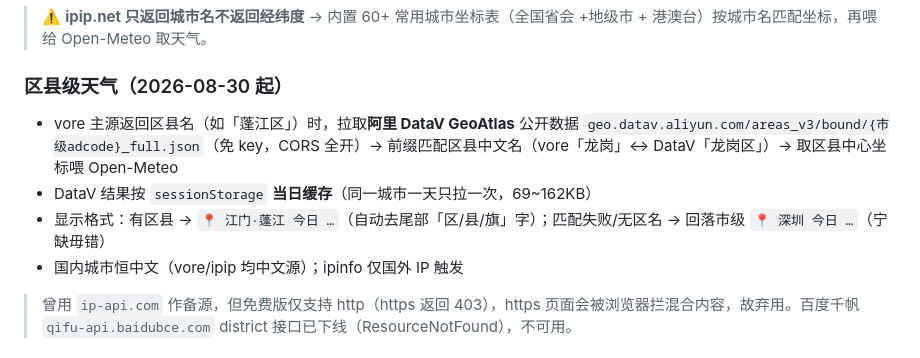
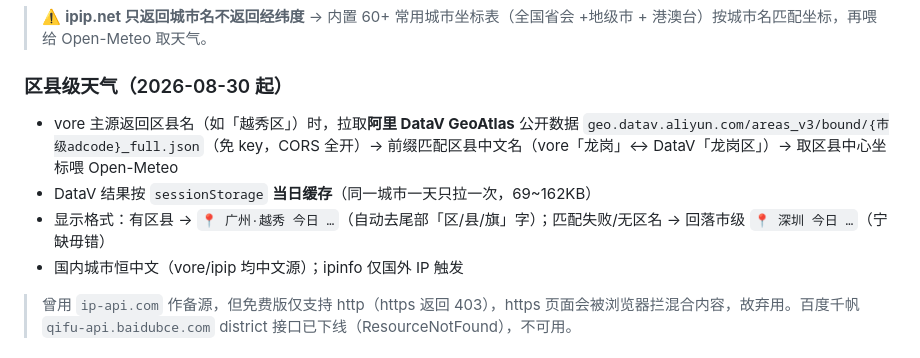
Before and after one commit to homjanon/nav, a Markdown page: README.md, the part around the change. GitHub-like rendering.

Commit message:
Revise district weather data source and display format
Updated district-level weather information to reflect changes in the source data and display format.

```diff
--- a/README.md
+++ b/README.md
@@ -84,9 +84,9 @@
 
 ### 区县级天气（2026-08-30 起）
 
-- vore 主源返回区县名（如「蓬江区」）时，拉取**阿里 DataV GeoAtlas** 公开数据 `geo.datav.aliyun.com/areas_v3/bound/{市级adcode}_full.json`（免 key，CORS 全开）→ 前缀匹配区县中文名（vore「龙岗」↔ DataV「龙岗区」）→ 取区县中心坐标喂 Open-Meteo
+- vore 主源返回区县名（如「越秀区」）时，拉取**阿里 DataV GeoAtlas** 公开数据 `geo.datav.aliyun.com/areas_v3/bound/{市级adcode}_full.json`（免 key，CORS 全开）→ 前缀匹配区县中文名（vore「龙岗」↔ DataV「龙岗区」）→ 取区县中心坐标喂 Open-Meteo
 - DataV 结果按 `sessionStorage` **当日缓存**（同一城市一天只拉一次，69~162KB）
-- 显示格式：有区县 → `📍 江门·蓬江 今日 …`（自动去尾部「区/县/旗」字）；匹配失败/无区名 → 回落市级 `📍 深圳 今日 …`（宁缺毋错）
+- 显示格式：有区县 → `📍 广州·越秀 今日 …`（自动去尾部「区/县/旗」字）；匹配失败/无区名 → 回落市级 `📍 深圳 今日 …`（宁缺毋错）
 - 国内城市恒中文（vore/ipip 均中文源）；ipinfo 仅国外 IP 触发
 
 > 曾用 `ip-api.com` 作备源，但免费版仅支持 http（https 返回 403），https 页面会被浏览器拦混合内容，故弃用。百度千帆 `qifu-api.baidubce.com` district 接口已下线（ResourceNotFound），不可用。
```
